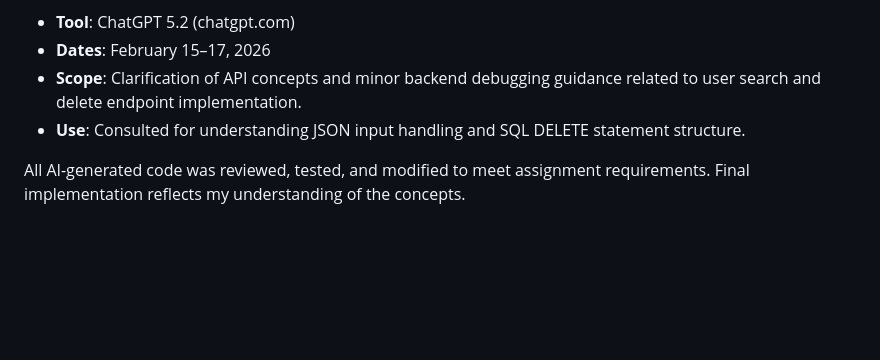
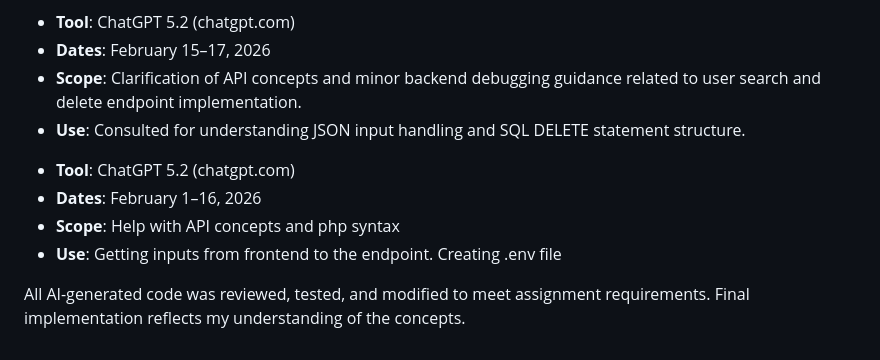
Before and after one commit to jarielys-cg/cop4331-small-project-20, a Markdown page: README.md, the part around the change. GitHub-like rendering; blank space fills up the shorter version.

Commit message:
Updated AI Assistance Disclosure

```diff
--- a/README.md
+++ b/README.md
@@ -127,6 +127,11 @@ http://cop4331cs.xyz
 - **Scope**: Clarification of API concepts and minor backend debugging guidance related to user search and delete endpoint implementation.
 - **Use**: Consulted for understanding JSON input handling and SQL DELETE statement structure.
 
+* **Tool**: ChatGPT 5.2 (chatgpt.com)
+* **Dates**: February 1–16, 2026
+* **Scope**: Help with API concepts and php syntax
+* **Use**: Getting inputs from frontend to the endpoint. Creating .env file
+
 All AI-generated code was reviewed, tested, and modified to meet
 assignment requirements. Final implementation reflects my understanding
 of the concepts.
```
